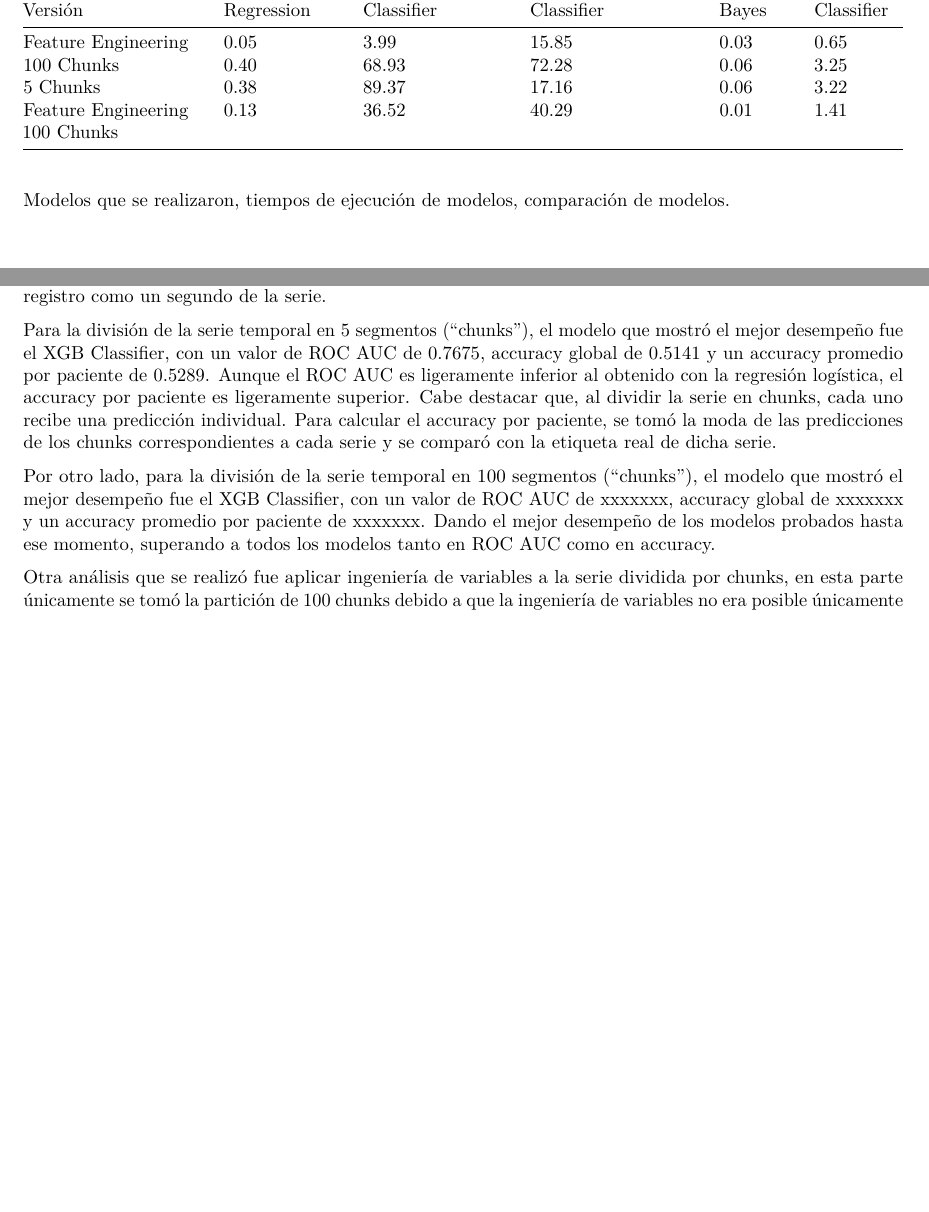
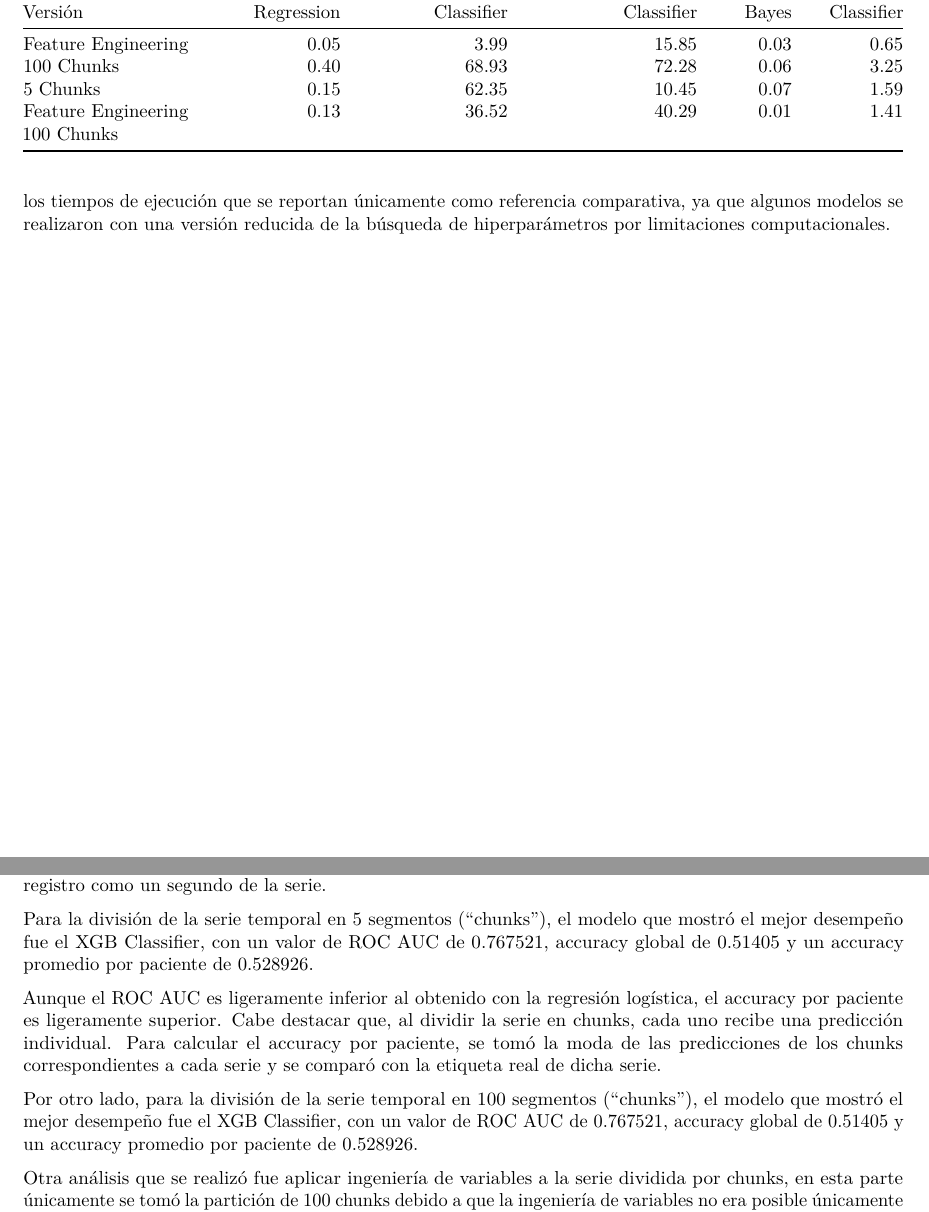
Before and after one commit to lgarayva/MCD_EKG, an R Markdown document (Resultados/Reporte_Escrito.Rmd): two parts of pages 13 and 14 of 34 before the commit and two parts of pages 14 and 15 of 35 after it, joined at a grey line, cut so that both start at the same text, the shorter picture padded with empty space. Rendered offline with R 4.5, knitr and Pandoc, then LaTeX, with nearby package versions.

Commit message:
Actualizo resultados de modelos #44

```diff
--- a/Resultados/Reporte_Escrito.Rmd
+++ b/Resultados/Reporte_Escrito.Rmd
@@ -409,13 +417,15 @@ Los modelos fragmentando las series en chunks se decidieron utilizar dos cortes,
 ## Tiempos de ejecución
 
 | Versión                        | Logistic Regression | Random Forest Classifier | Gradient Boosting Classifier | Naive Bayes | XGB Classifier |
-|--------------------------------|---------------------|--------------------------|------------------------------|-------------|----------------|
-| Feature Engineering            | 0.05                | 3.99                     | 15.85                        | 0.03        | 0.65           |
-| 100 Chunks                     | 0.40                | 68.93                    | 72.28                        | 0.06        | 3.25           |
-| 5 Chunks                       | 0.38                | 89.37                    | 17.16                        | 0.06        | 3.22           |
-| Feature Engineering 100 Chunks | 0.13                | 36.52                    | 40.29                        | 0.01        | 1.41           |
+|--------------------------------|--------------------:|-------------------------:|-----------------------------:|------------:|---------------:|
+| Feature Engineering            |                0.05 |                   3.99   |                     15.85    |       0.03  |          0.65  |
+| 100 Chunks                     |                0.40 |                  68.93   |                     72.28    |       0.06  |          3.25  |
+| 5 Chunks                       |                0.15 |                  62.35   |                     10.45    |       0.07  |          1.59  |
+| Feature Engineering 100 Chunks |                0.13 |                  36.52   |                     40.29    |       0.01  |          1.41  |
 
-Modelos que se realizaron, tiempos de ejecución de modelos, comparación de modelos.
+los tiempos de ejecución que se reportan únicamente como referencia comparativa, ya que algunos modelos se realizaron con una versión reducida de la búsqueda de hiperparámetros por limitaciones computacionales.
+
+\newpage
 
 # 6 Resultados
 
@@ -425,11 +435,12 @@ En los primeros resultados de los modelos, el algoritmo que obtuvo un mejor dese
 
 Buscando soluciones a tener una cantidad limitada de registros se optó por dividir el datasets en chunks, es decir, cada serie se dividía en pedazos para poder tener una mayor cantidad de registros. Para esta parte se tomaron dos particiones. La primera partición se tomó el número de retrasos obtenidos en la función de autocorrelación, cinco retrasos, y la segunda partición fue arbitraria de 100 registros, es decir, tomando cada registro como un segundo de la serie.
 
-Para la división de la serie temporal en 5 segmentos ("chunks"), el modelo que mostró el mejor desempeño fue el XGB Classifier, con un valor de ROC AUC de $0.7675$, accuracy global de $0.5141$ y un accuracy promedio por paciente de $0.5289$.
+Para la división de la serie temporal en 5 segmentos ("chunks"), el modelo que mostró el mejor desempeño fue el XGB Classifier, con un valor de ROC AUC de 0.767521, accuracy global de 0.51405 y un accuracy promedio por paciente de 0.528926.
+
 Aunque el ROC AUC es ligeramente inferior al obtenido con la regresión logística, el accuracy por paciente es ligeramente superior.
 Cabe destacar que, al dividir la serie en chunks, cada uno recibe una predicción individual. Para calcular el accuracy por paciente, se tomó la moda de las predicciones de los chunks correspondientes a cada serie y se comparó con la etiqueta real de dicha serie.
 
-Por otro lado, para la división de la serie temporal en 100 segmentos ("chunks"), el modelo que mostró el mejor desempeño fue el XGB Classifier, con un valor de ROC AUC de xxxxxxx, accuracy global de xxxxxxx y un accuracy promedio por paciente de xxxxxxx. Dando el mejor desempeño de los modelos probados hasta ese momento, superando a todos los modelos tanto en ROC AUC como en accuracy.
+Por otro lado, para la división de la serie temporal en 100 segmentos ("chunks"), el modelo que mostró el mejor desempeño fue el XGB Classifier, con un valor de ROC AUC de 0.767521, accuracy global de 0.51405 y un accuracy promedio por paciente de 0.528926.
 
 Otra análisis que se realizó fue aplicar ingeniería de variables a la serie dividida por chunks, en esta parte únicamente se tomó la partición de 100 chunks debido a que la ingeniería de variables no era posible únicamente con 5 valores de la serie.
 
```
Also changed, not shown: Resultados/Reporte_Escrito.Rmd (12 more changed lines).
